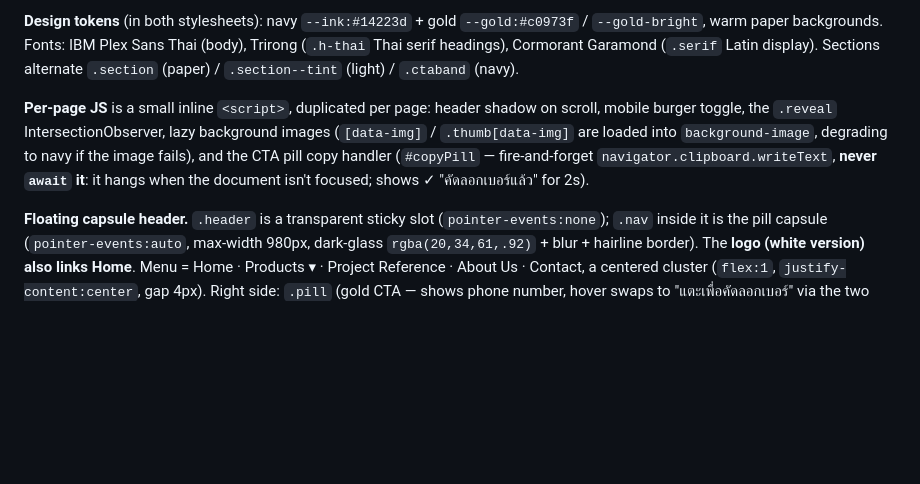
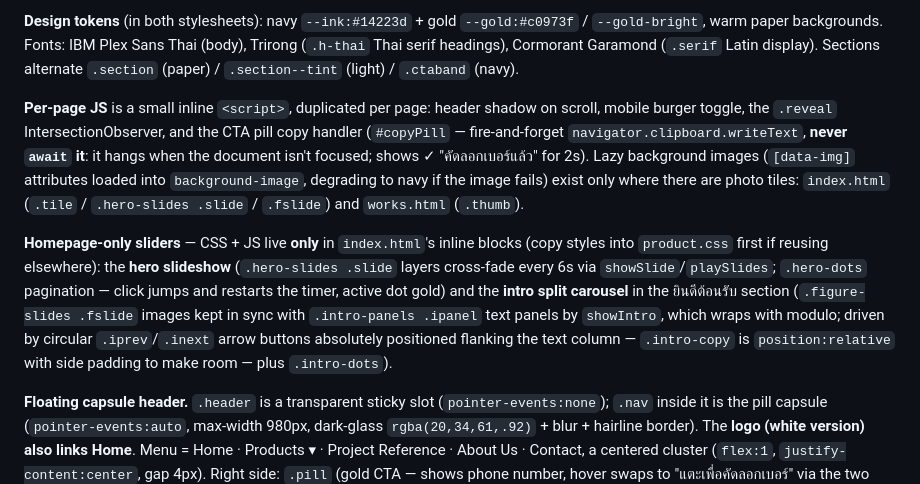
Before and after one commit to KUYLA2555/ProjectWorldFilm, a Markdown page: CLAUDE.md, the part around the change. Rendered like a GitHub page; blank space fills up the shorter version.

```diff
--- a/CLAUDE.md
+++ b/CLAUDE.md
@@ -25,7 +25,9 @@ WORLD FILM — a **static marketing website** (hand-written HTML + CSS, no frame
 
 **Design tokens** (in both stylesheets): navy `--ink:#14223d` + gold `--gold:#c0973f` / `--gold-bright`, warm paper backgrounds. Fonts: IBM Plex Sans Thai (body), Trirong (`.h-thai` Thai serif headings), Cormorant Garamond (`.serif` Latin display). Sections alternate `.section` (paper) / `.section--tint` (light) / `.ctaband` (navy).
 
-**Per-page JS** is a small inline `<script>`, duplicated per page: header shadow on scroll, mobile burger toggle, the `.reveal` IntersectionObserver, lazy background images (`[data-img]` / `.thumb[data-img]` are loaded into `background-image`, degrading to navy if the image fails), and the CTA pill copy handler (`#copyPill` — fire-and-forget `navigator.clipboard.writeText`, **never `await` it**: it hangs when the document isn't focused; shows ✓ "คัดลอกเบอร์แล้ว" for 2s).
+**Per-page JS** is a small inline `<script>`, duplicated per page: header shadow on scroll, mobile burger toggle, the `.reveal` IntersectionObserver, and the CTA pill copy handler (`#copyPill` — fire-and-forget `navigator.clipboard.writeText`, **never `await` it**: it hangs when the document isn't focused; shows ✓ "คัดลอกเบอร์แล้ว" for 2s). Lazy background images (`[data-img]` attributes loaded into `background-image`, degrading to navy if the image fails) exist only where there are photo tiles: `index.html` (`.tile` / `.hero-slides .slide` / `.fslide`) and `works.html` (`.thumb`).
+
+**Homepage-only sliders** — CSS + JS live **only** in `index.html`'s inline blocks (copy styles into `product.css` first if reusing elsewhere): the **hero slideshow** (`.hero-slides .slide` layers cross-fade every 6s via `showSlide`/`playSlides`; `.hero-dots` pagination — click jumps and restarts the timer, active dot gold) and the **intro split carousel** in the ยินดีต้อนรับ section (`.figure-slides .fslide` images kept in sync with `.intro-panels .ipanel` text panels by `showIntro`, which wraps with modulo; driven by circular `.iprev`/`.inext` arrow buttons absolutely positioned flanking the text column — `.intro-copy` is `position:relative` with side padding to make room — plus `.intro-dots`).
 
 **Floating capsule header.** `.header` is a transparent sticky slot (`pointer-events:none`); `.nav` inside it is the pill capsule (`pointer-events:auto`, max-width 980px, dark-glass `rgba(20,34,61,.92)` + blur + hairline border). The **logo (white version) also links Home**. Menu = Home · Products ▾ · Project Reference · About Us · Contact, a centered cluster (`flex:1`, `justify-content:center`, gap 4px). Right side: `.pill` (gold CTA — shows phone number, hover swaps to "แตะเพื่อคัดลอกเบอร์" via the two `.pt` spans' animated `max-width`, click copies the number), `.nav-call` (round gold `tel:` button) and `.burger` — the latter two show only ≤768px, where `.pill` hides and `.menu` becomes an absolute dark rounded panel under the capsule.
 
```
Also changed, not shown: CHANGELOG.md (+10 -0 lines).
